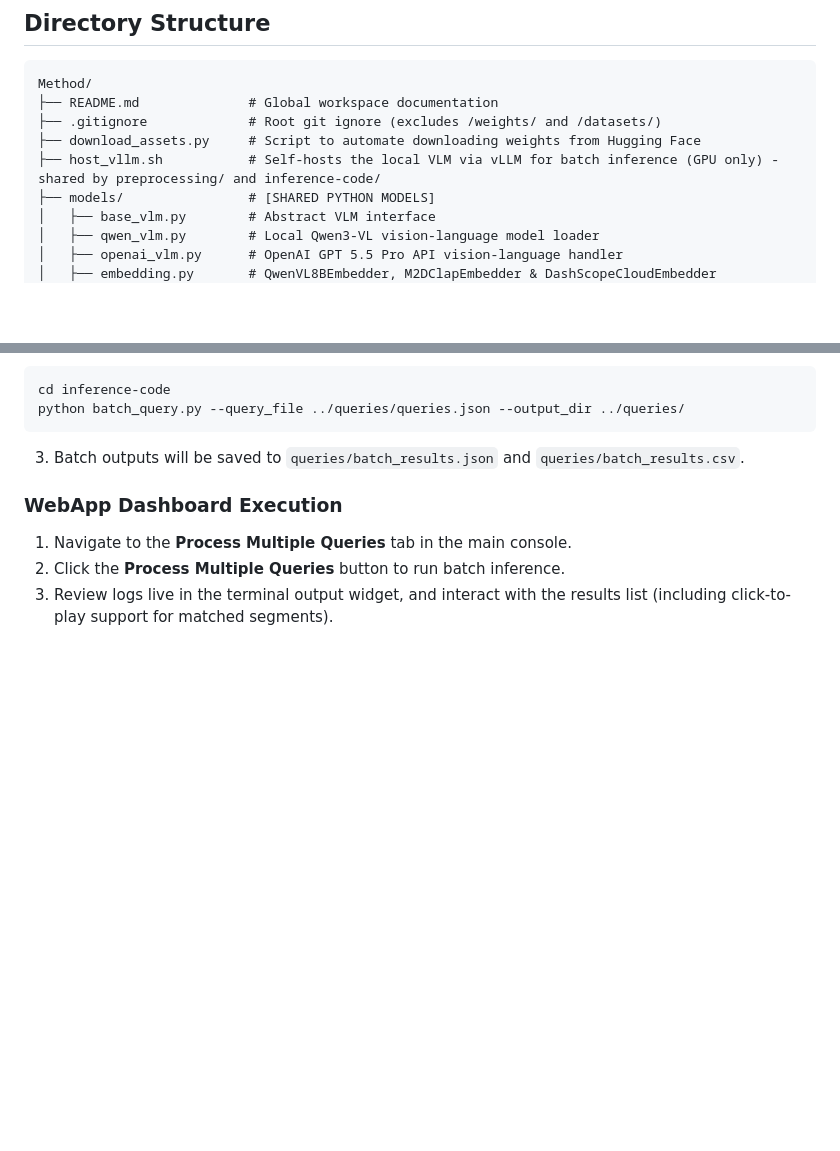
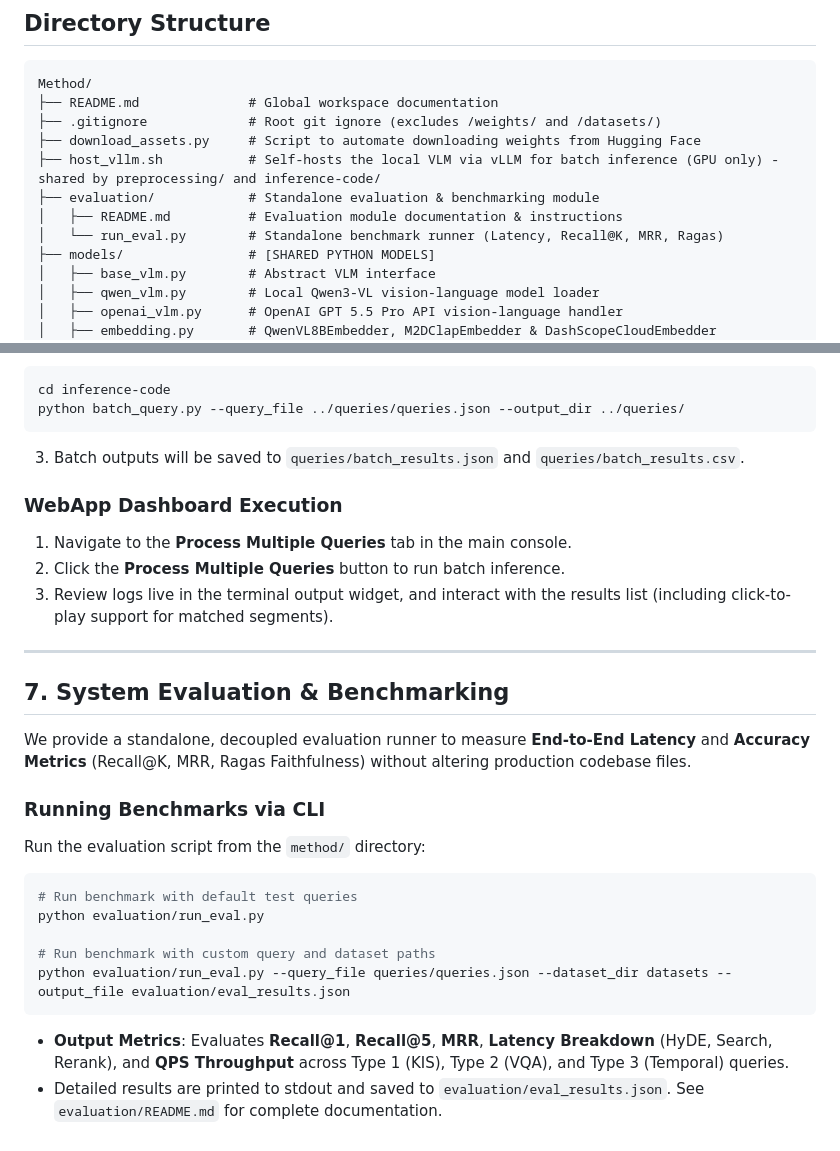
Before and after one commit to mncuchiinhuttt/tgltw-vbs-2027, a Markdown page: README.md, 2 parts joined by grey strips. Rendered like a GitHub page; blank space fills up the shorter version.

Commit message:
feat: update readme

````diff
--- a/README.md
+++ b/README.md
@@ -14,6 +14,9 @@ Method/
 ├── .gitignore             # Root git ignore (excludes /weights/ and /datasets/)
 ├── download_assets.py     # Script to automate downloading weights from Hugging Face
 ├── host_vllm.sh           # Self-hosts the local VLM via vLLM for batch inference (GPU only) - shared by preprocessing/ and inference-code/
+├── evaluation/            # Standalone evaluation & benchmarking module
+│   ├── README.md          # Evaluation module documentation & instructions
+│   └── run_eval.py        # Standalone benchmark runner (Latency, Recall@K, MRR, Ragas)
 ├── models/                # [SHARED PYTHON MODELS]
 │   ├── base_vlm.py        # Abstract VLM interface
 │   ├── qwen_vlm.py        # Local Qwen3-VL vision-language model loader
@@ -187,3 +190,24 @@ python batch_query.py --query_file ../queries/queries.json --output_dir ../queri
 1. Navigate to the **Process Multiple Queries** tab in the main console.
 2. Click the **Process Multiple Queries** button to run batch inference.
 3. Review logs live in the terminal output widget, and interact with the results list (including click-to-play support for matched segments).
+
+---
+
+## 7. System Evaluation & Benchmarking
+
+We provide a standalone, decoupled evaluation runner to measure **End-to-End Latency** and **Accuracy Metrics** (Recall@K, MRR, Ragas Faithfulness) without altering production codebase files.
+
+### Running Benchmarks via CLI
+
+Run the evaluation script from the `method/` directory:
+
+```bash
+# Run benchmark with default test queries
+python evaluation/run_eval.py
+
+# Run benchmark with custom query and dataset paths
+python evaluation/run_eval.py --query_file queries/queries.json --dataset_dir datasets --output_file evaluation/eval_results.json
+```
+
+- **Output Metrics**: Evaluates **Recall@1**, **Recall@5**, **MRR**, **Latency Breakdown** (HyDE, Search, Rerank), and **QPS Throughput** across Type 1 (KIS), Type 2 (VQA), and Type 3 (Temporal) queries.
+- Detailed results are printed to stdout and saved to `evaluation/eval_results.json`. See `evaluation/README.md` for complete documentation.
````
Also changed, not shown: evaluation/README.md (+0 -3 lines).
